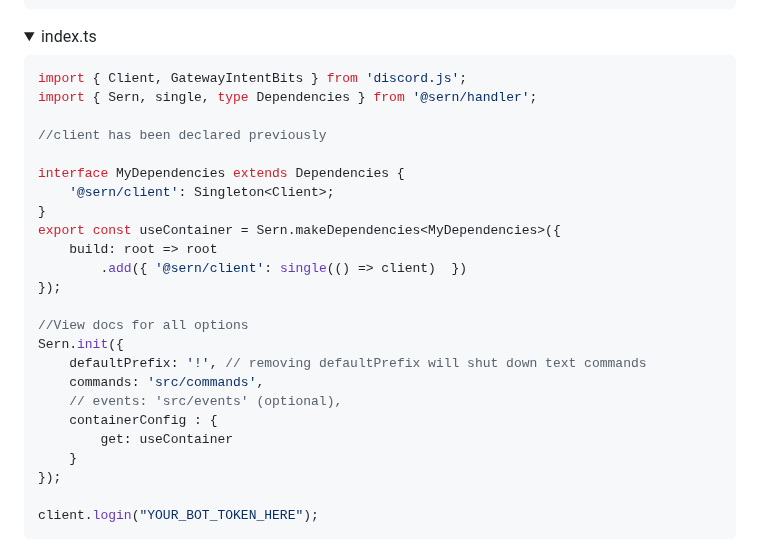
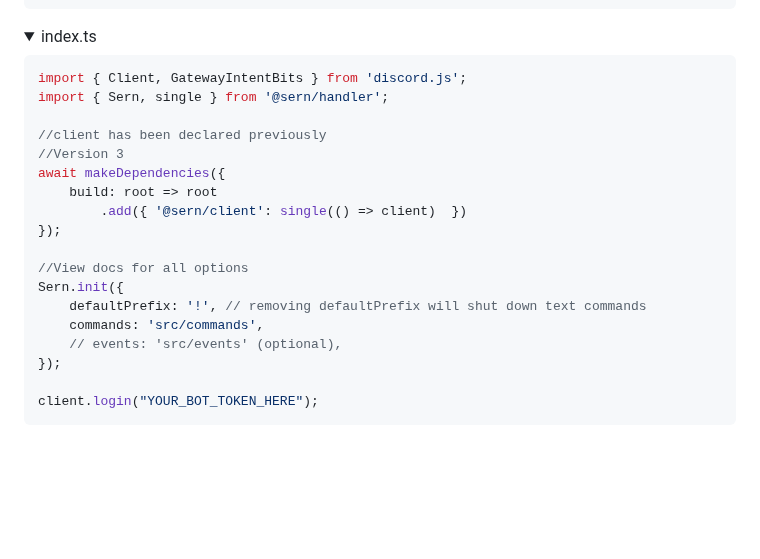
Before and after one commit to sern-handler/handler, a Markdown page: README.md, the part around the change. Rendered like a GitHub page; blank space fills up the shorter version.

````diff
--- a/README.md
+++ b/README.md
@@ -77,16 +77,14 @@ export default commandModule({
 </details>
 <details open><summary>index.ts</summary>
 
+
 ```ts
 import { Client, GatewayIntentBits } from 'discord.js';
-import { Sern, single, type Dependencies } from '@sern/handler';
+import { Sern, single } from '@sern/handler';
 
 //client has been declared previously
-
-interface MyDependencies extends Dependencies {
-    '@sern/client': Singleton<Client>;
-}
-export const useContainer = Sern.makeDependencies<MyDependencies>({
+//Version 3
+await makeDependencies({
     build: root => root
         .add({ '@sern/client': single(() => client)  })
 });
@@ -96,9 +94,6 @@ Sern.init({
 	defaultPrefix: '!', // removing defaultPrefix will shut down text commands
 	commands: 'src/commands',
 	// events: 'src/events' (optional),
-	containerConfig : {
-	    get: useContainer
-	}
 });
 
 client.login("YOUR_BOT_TOKEN_HERE");
````
